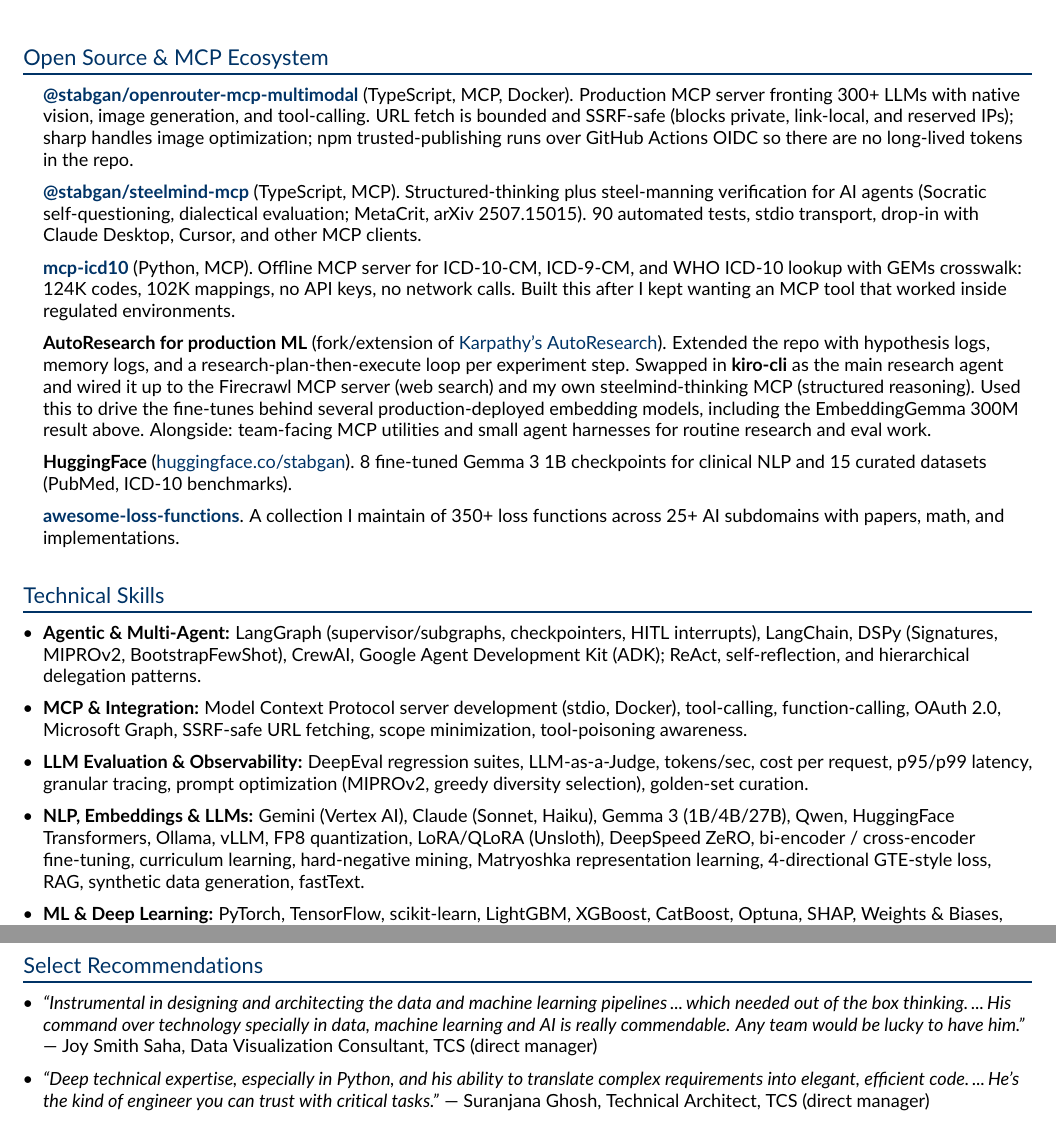
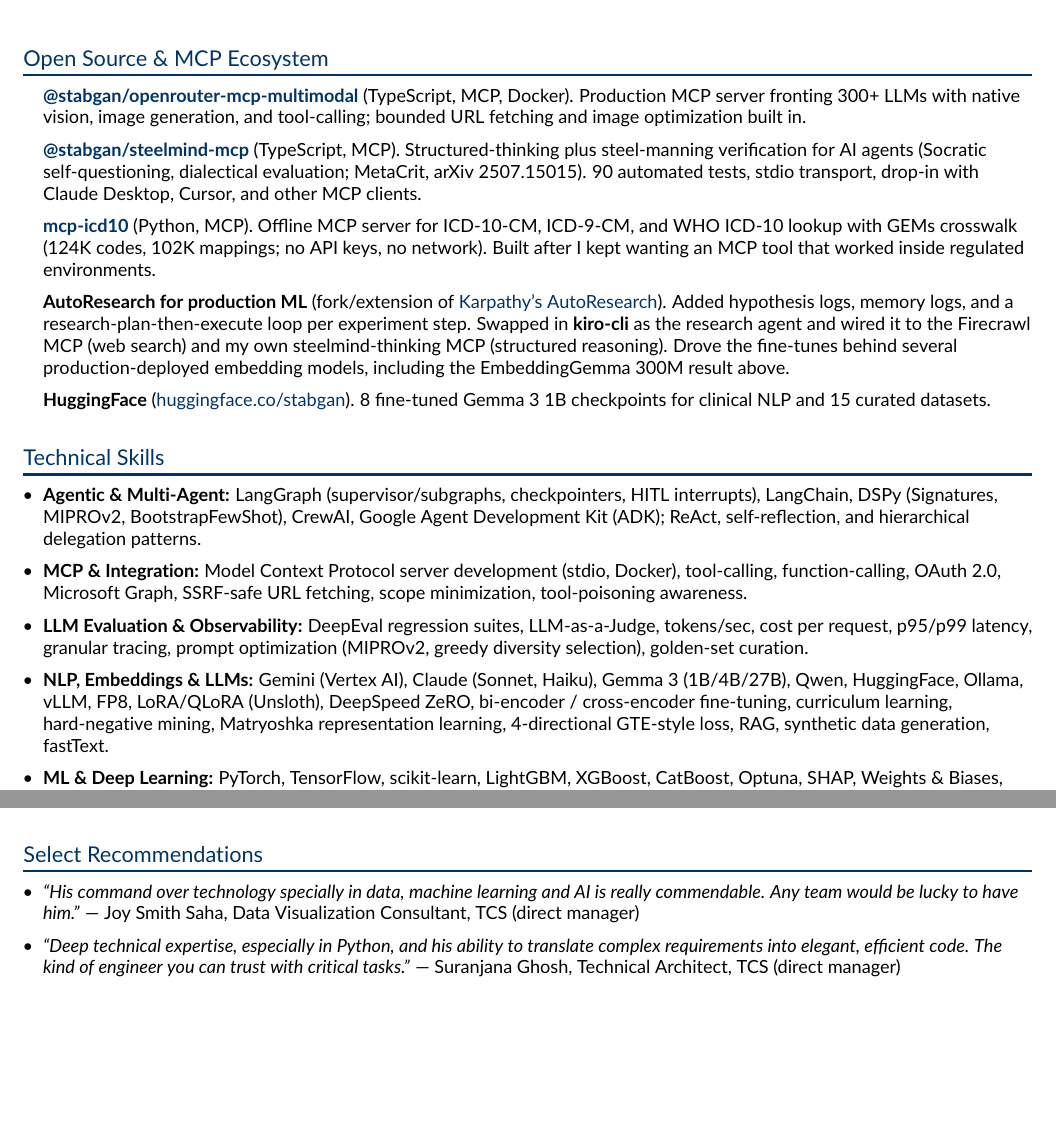
Before and after one commit to stabgan/resume, a LaTeX CV (google-fde-generative-ai/resume_google_fde.tex): two parts of pages 2 and 4 of 4 before the commit and two parts of pages 2 and 3 of 3 after it, joined at a grey line, cut so that both start at the same text, the shorter picture padded with empty space. Compiled offline with pdfLaTeX.

Commit message:
fix(fde): trim to stay at 3 pages after v6 corrections
Merged the two DSPy-translator bullets (prompt compilation + 12M-scale
execution) into one. Tightened the Open Source blurbs, dropped
awesome-loss-functions from the FDE/base resumes, trimmed the two
recommendation quotes to one tight sentence each. EmbeddingGemma
bullet slightly condensed (the technique list reads as a sentence now
rather than prefaced by 'Technique stack:').

No content removed that wasn't also in Technical Skills or that the
owner flagged as low-value.

```diff
--- a/google-fde-generative-ai/resume_google_fde.tex
+++ b/google-fde-generative-ai/resume_google_fde.tex
@@ -122,12 +121,11 @@
 \section{Open Source \& MCP Ecosystem}
 \begin{itemize}[leftmargin=0.15in, label={}]
 \small
-\item \textbf{\href{https://www.npmjs.com/package/@stabgan/openrouter-mcp-multimodal}{@stabgan/openrouter-mcp-multimodal}} (TypeScript, MCP, Docker). Production MCP server fronting 300+ LLMs with native vision, image generation, and tool-calling. URL fetch is bounded and SSRF-safe (blocks private, link-local, and reserved IPs); sharp handles image optimization; npm trusted-publishing runs over GitHub Actions OIDC so there are no long-lived tokens in the repo.
+\item \textbf{\href{https://www.npmjs.com/package/@stabgan/openrouter-mcp-multimodal}{@stabgan/openrouter-mcp-multimodal}} (TypeScript, MCP, Docker). Production MCP server fronting 300+ LLMs with native vision, image generation, and tool-calling; bounded URL fetching and image optimization built in.
 \item \textbf{\href{https://www.npmjs.com/package/@stabgan/steelmind-mcp}{@stabgan/steelmind-mcp}} (TypeScript, MCP). Structured-thinking plus steel-manning verification for AI agents (Socratic self-questioning, dialectical evaluation; MetaCrit, arXiv 2507.15015). 90 automated tests, stdio transport, drop-in with Claude Desktop, Cursor, and other MCP clients.
-\item \textbf{\href{https://github.com/stabgan/mcp-icd10}{mcp-icd10}} (Python, MCP). Offline MCP server for ICD-10-CM, ICD-9-CM, and WHO ICD-10 lookup with GEMs crosswalk: 124K codes, 102K mappings, no API keys, no network calls. Built this after I kept wanting an MCP tool that worked inside regulated environments.
-\item \textbf{AutoResearch for production ML} (fork/extension of \href{https://github.com/karpathy}{Karpathy's AutoResearch}). Extended the repo with hypothesis logs, memory logs, and a research-plan-then-execute loop per experiment step. Swapped in \textbf{kiro-cli} as the main research agent and wired it up to the Firecrawl MCP server (web search) and my own steelmind-thinking MCP (structured reasoning). Used this to drive the fine-tunes behind several production-deployed embedding models, including the EmbeddingGemma 300M result above. Alongside: team-facing MCP utilities and small agent harnesses for routine research and eval work.
-\item \textbf{HuggingFace} (\href{https://huggingface.co/stabgan}{huggingface.co/stabgan}). 8 fine-tuned Gemma 3 1B checkpoints for clinical NLP and 15 curated datasets (PubMed, ICD-10 benchmarks).
-\item \textbf{\href{https://github.com/stabgan/awesome-loss-functions}{awesome-loss-functions}}. A collection I maintain of 350+ loss functions across 25+ AI subdomains with papers, math, and implementations.
+\item \textbf{\href{https://github.com/stabgan/mcp-icd10}{mcp-icd10}} (Python, MCP). Offline MCP server for ICD-10-CM, ICD-9-CM, and WHO ICD-10 lookup with GEMs crosswalk (124K codes, 102K mappings; no API keys, no network). Built after I kept wanting an MCP tool that worked inside regulated environments.
+\item \textbf{AutoResearch for production ML} (fork/extension of \href{https://github.com/karpathy}{Karpathy's AutoResearch}). Added hypothesis logs, memory logs, and a research-plan-then-execute loop per experiment step. Swapped in \textbf{kiro-cli} as the research agent and wired it to the Firecrawl MCP (web search) and my own steelmind-thinking MCP (structured reasoning). Drove the fine-tunes behind several production-deployed embedding models, including the EmbeddingGemma 300M result above.
+\item \textbf{HuggingFace} (\href{https://huggingface.co/stabgan}{huggingface.co/stabgan}). 8 fine-tuned Gemma 3 1B checkpoints for clinical NLP and 15 curated datasets.
 \end{itemize}
 
 %----------- TECHNICAL SKILLS -----------
@@ -136,7 +134,7 @@
   \item \small \textbf{Agentic \& Multi-Agent:} LangGraph (supervisor/subgraphs, checkpointers, HITL interrupts), LangChain, DSPy (Signatures, MIPROv2, BootstrapFewShot), CrewAI, Google Agent Development Kit (ADK); ReAct, self-reflection, and hierarchical delegation patterns.
   \item \small \textbf{MCP \& Integration:} Model Context Protocol server development (stdio, Docker), tool-calling, function-calling, OAuth 2.0, Microsoft Graph, SSRF-safe URL fetching, scope minimization, tool-poisoning awareness.
   \item \small \textbf{LLM Evaluation \& Observability:} DeepEval regression suites, LLM-as-a-Judge, tokens/sec, cost per request, p95/p99 latency, granular tracing, prompt optimization (MIPROv2, greedy diversity selection), golden-set curation.
-  \item \small \textbf{NLP, Embeddings \& LLMs:} Gemini (Vertex AI), Claude (Sonnet, Haiku), Gemma 3 (1B/4B/27B), Qwen, HuggingFace Transformers, Ollama, vLLM, FP8 quantization, LoRA/QLoRA (Unsloth), DeepSpeed ZeRO, bi-encoder / cross-encoder fine-tuning, curriculum learning, hard-negative mining, Matryoshka representation learning, 4-directional GTE-style loss, RAG, synthetic data generation, fastText.
+  \item \small \textbf{NLP, Embeddings \& LLMs:} Gemini (Vertex AI), Claude (Sonnet, Haiku), Gemma 3 (1B/4B/27B), Qwen, HuggingFace, Ollama, vLLM, FP8, LoRA/QLoRA (Unsloth), DeepSpeed ZeRO, bi-encoder / cross-encoder fine-tuning, curriculum learning, hard-negative mining, Matryoshka representation learning, 4-directional GTE-style loss, RAG, synthetic data generation, fastText.
   \item \small \textbf{ML \& Deep Learning:} PyTorch, TensorFlow, scikit-learn, LightGBM, XGBoost, CatBoost, Optuna, SHAP, Weights \& Biases, calibration, survival analysis (CoxPH, DeepSurv), ensembling.
   \item \small \textbf{Languages:} Python (primary, 5+ years in production), TypeScript, SQL, Go, Java, Bash, R.
   \item \small \textbf{Cloud \& Infrastructure:} Google Cloud (Vertex AI, Gemini API, BigQuery), AWS (S3, EC2 p4de/L40S, RDS, Lambda, Redshift, SageMaker, Bedrock), Azure, Docker, Kubernetes, Terraform, GitHub Actions (OIDC).
@@ -218,8 +216,8 @@
 %----------- RECOMMENDATIONS -----------
 \section{Select Recommendations}
 \begin{itemize}[leftmargin=0.15in]
-  \item \small \textit{``Instrumental in designing and architecting the data and machine learning pipelines\,...\,which needed out of the box thinking.\,...\,His command over technology specially in data, machine learning and AI is really commendable. Any team would be lucky to have him.''} --- Joy Smith Saha, Data Visualization Consultant, TCS (direct manager)
-  \item \small \textit{``Deep technical expertise, especially in Python, and his ability to translate complex requirements into elegant, efficient code.\,...\,He's the kind of engineer you can trust with critical tasks.''} --- Suranjana Ghosh, Technical Architect, TCS (direct manager)
+  \item \small \textit{``His command over technology specially in data, machine learning and AI is really commendable. Any team would be lucky to have him.''} --- Joy Smith Saha, Data Visualization Consultant, TCS (direct manager)
+  \item \small \textit{``Deep technical expertise, especially in Python, and his ability to translate complex requirements into elegant, efficient code. The kind of engineer you can trust with critical tasks.''} --- Suranjana Ghosh, Technical Architect, TCS (direct manager)
 \end{itemize}
 
 \end{document}
```
Also changed, not shown: resume_single.tex (+6 -6 lines), google-fde-generative-ai/resume_google_fde.pdf, resume_single.pdf, google-fde-generative-ai/resume_google_fde.tex (5 more changed lines), 1 other file.
